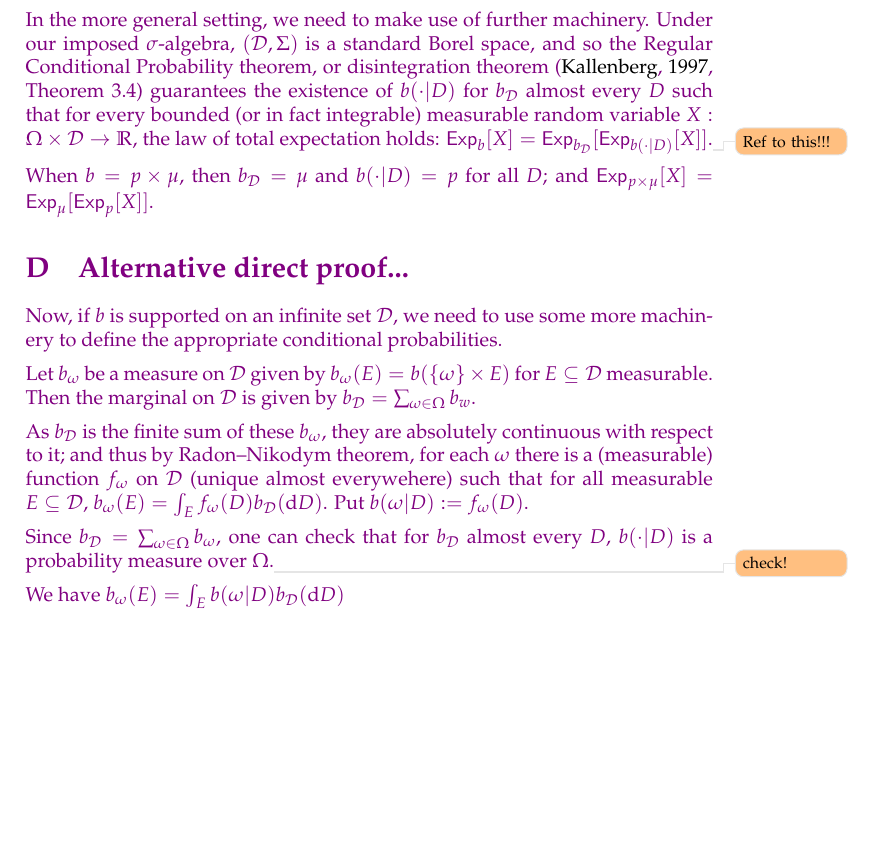
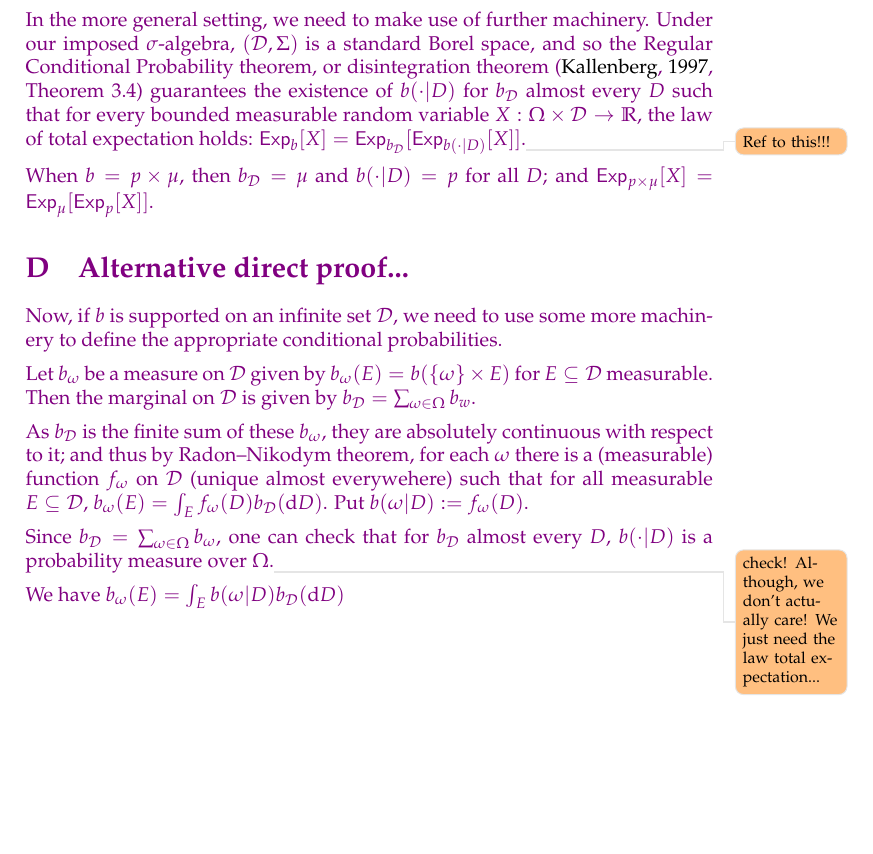
Before and after one commit to jpkonek/choosing-paper, a LaTeX document (choosing-how-to-choose.tex): part of page 36 of 47, cut so that both start at the same text, the shorter picture padded with empty space. Compiled offline with pdfLaTeX.

Commit message:
Update choosing-how-to-choose.tex

```diff
--- a/choosing-how-to-choose.tex
+++ b/choosing-how-to-choose.tex
@@ -2969,7 +2969,7 @@ For $b$, a probability measure on $(\Omega\times\Decs,\mathcal{F}\otimes \Sigma)
 
 When $\Decs$ is supported on a finite subset of $\Decs$, we can just define $b(\cdot | D)$ by the ratio formula for any $D$ with $b_\Decs(D)>0$ and verify that the law of total expectation holds.
 
-In the more general setting, we need to make use of further machinery. Under our imposed $\sigma$-algebra, $(\Decs,\Sigma)$ is a standard Borel space, and so the Regular Conditional Probability theorem, or disintegration theorem \citep[Theorem 3.4]{kallenberg1997foundations} guarantees the existence of $b(\cdot|D)$ for $b_\Decs$ almost every $D$ such that for every bounded (or in fact integrable) measurable random variable $X:\Omega\times \Decs\to\Re$, the law of total expectation holds: $\Exp_b[X]=\Exp_{b_\Decs}[\Exp_{b(\cdot|D)}[X]]$.\todo{Ref to this!!!}
+In the more general setting, we need to make use of further machinery. Under our imposed $\sigma$-algebra, $(\Decs,\Sigma)$ is a standard Borel space, and so the Regular Conditional Probability theorem, or disintegration theorem \citep[Theorem 3.4]{kallenberg1997foundations} guarantees the existence of $b(\cdot|D)$ for $b_\Decs$ almost every $D$ such that for every bounded measurable random variable $X:\Omega\times \Decs\to\Re$, the law of total expectation holds: $\Exp_b[X]=\Exp_{b_\Decs}[\Exp_{b(\cdot|D)}[X]]$.\todo{Ref to this!!!}
 
 When $b=p\times\mu$, then $b_\Decs=\mu$ and $b(\cdot|D)=p$ for all $D$; and $\Exp_{p\times\mu}[X]=\Exp_{\mu}[\Exp_{p}[X]]$.
 
@@ -3001,7 +3001,7 @@ Let $b_\omega$ be a measure on $\Decs$ given by $b_\omega(E)=b(\{\omega\}\times
 As $b_\D$ is the finite sum of these $b_\omega$, they are absolutely continuous with respect to it; and thus by Radon–Nikodym theorem, for each $\omega$ there is a (measurable) function $f_\omega$ on $\Decs$ (unique almost everywehere) such that for all measurable $E\subseteq\Decs$, $b_\omega(E)=\int_{E}f_\omega(D) b_\D(\diff D)$.
 Put $b(\omega |D):= f_\omega(D)$.
 
-Since $b_\D=\sum_{\omega\in\Omega}b_\omega$, one can check that for $b_\D$ almost every $D$, $b(\cdot |D)$ is a probability measure over $\Omega$.\todo{check!}
+Since $b_\D=\sum_{\omega\in\Omega}b_\omega$, one can check that for $b_\D$ almost every $D$, $b(\cdot |D)$ is a probability measure over $\Omega$.\todo{check! Although, we don't actually care! We just need the law total expectation... }
 
 We have $b_\omega(E)=\int_{E}b(\omega |D) b_\D(\diff D)$
 
```
